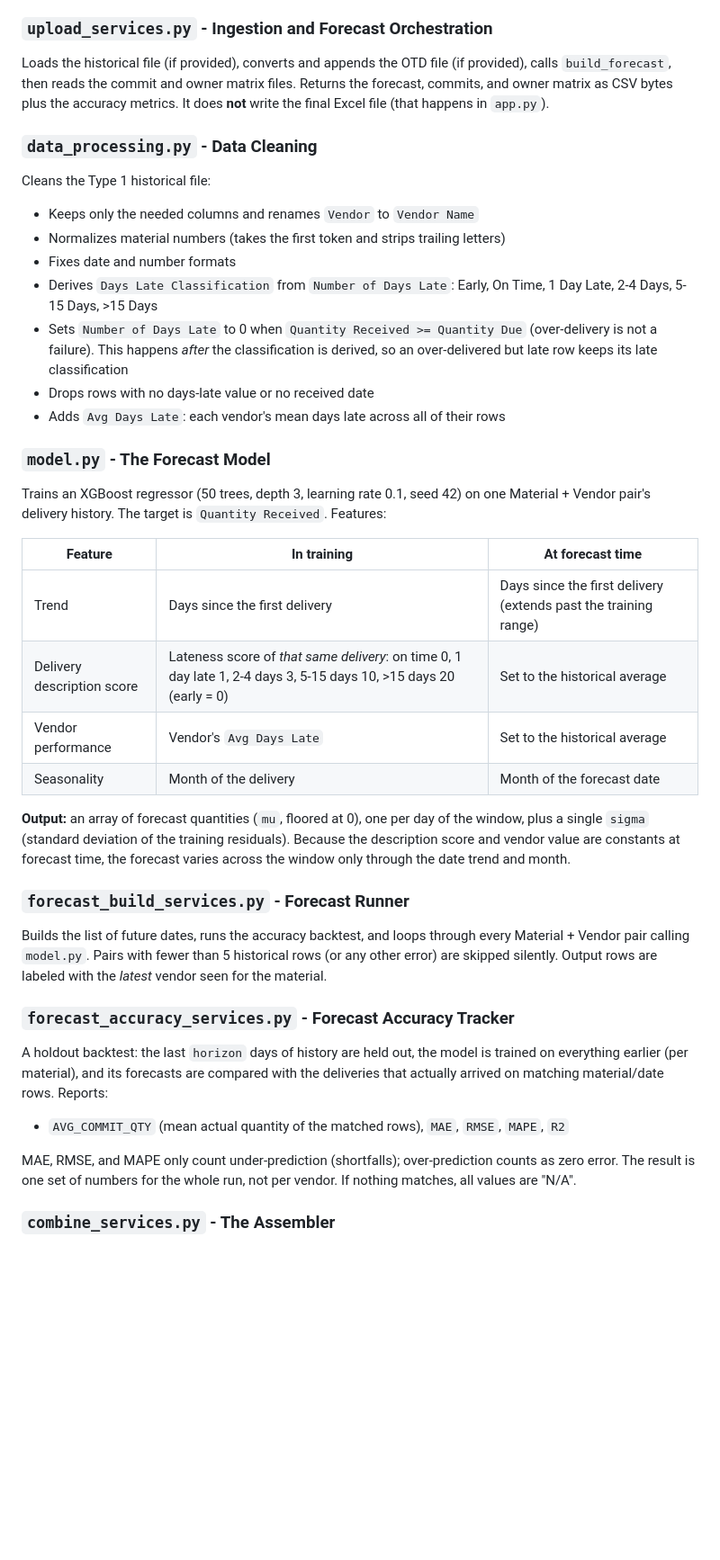
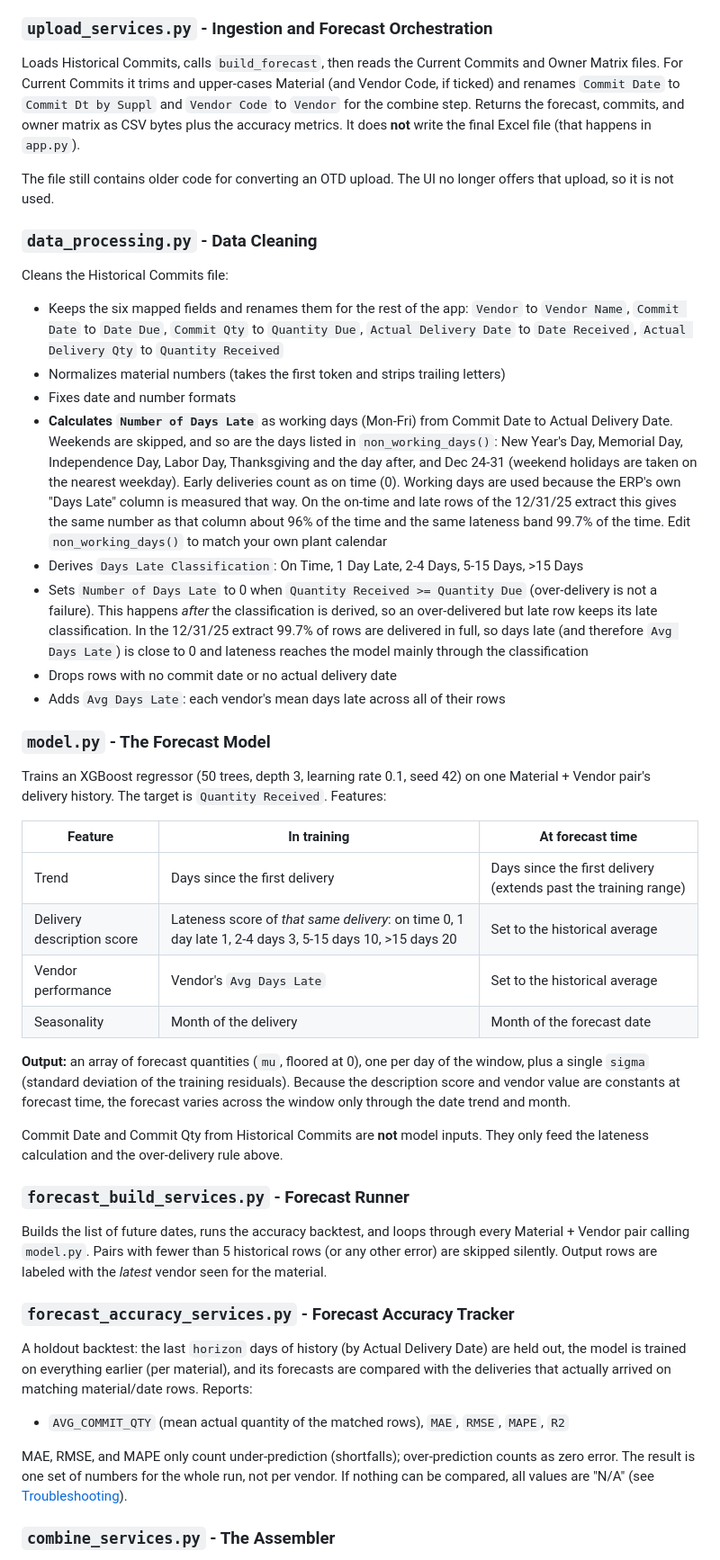
Before and after one commit to Datarunt/Vendor_Delivery_Risk, a Markdown page: README.md, the part around one of its changes. Shown at 90% size. Drawn GitHub-style; blank space fills up the shorter version.

```diff
--- a/README.md
+++ b/README.md
@@ -126,15 +142,18 @@ Flask web app. Routes: `/` (upload form), `/get_columns` (reads a file's headers
 
 ### `upload_services.py` - Ingestion and Forecast Orchestration
-Loads the historical file (if provided), converts and appends the OTD file (if provided), calls `build_forecast`, then reads the commit and owner matrix files. Returns the forecast, commits, and owner matrix as CSV bytes plus the accuracy metrics. It does **not** write the final Excel file (that happens in `app.py`).
+Loads Historical Commits, calls `build_forecast`, then reads the Current Commits and Owner Matrix files. For Current Commits it trims and upper-cases Material (and Vendor Code, if ticked) and renames `Commit Date` to `Commit Dt by Suppl` and `Vendor Code` to `Vendor` for the combine step. Returns the forecast, commits, and owner matrix as CSV bytes plus the accuracy metrics. It does **not** write the final Excel file (that happens in `app.py`).
+
+The file still contains older code for converting an OTD upload. The UI no longer offers that upload, so it is not used.
 
 ### `data_processing.py` - Data Cleaning
-Cleans the Type 1 historical file:
-- Keeps only the needed columns and renames `Vendor` to `Vendor Name`
+Cleans the Historical Commits file:
+- Keeps the six mapped fields and renames them for the rest of the app: `Vendor` to `Vendor Name`, `Commit Date` to `Date Due`, `Commit Qty` to `Quantity Due`, `Actual Delivery Date` to `Date Received`, `Actual Delivery Qty` to `Quantity Received`
 - Normalizes material numbers (takes the first token and strips trailing letters)
 - Fixes date and number formats
-- Derives `Days Late Classification` from `Number of Days Late`: Early, On Time, 1 Day Late, 2-4 Days, 5-15 Days, >15 Days
-- Sets `Number of Days Late` to 0 when `Quantity Received >= Quantity Due` (over-delivery is not a failure). This happens *after* the classification is derived, so an over-delivered but late row keeps its late classification
-- Drops rows with no days-late value or no received date
+- **Calculates `Number of Days Late`** as working days (Mon-Fri) from Commit Date to Actual Delivery Date. Weekends are skipped, and so are the days listed in `non_working_days()`: New Year's Day, Memorial Day, Independence Day, Labor Day, Thanksgiving and the day after, and Dec 24-31 (weekend holidays are taken on the nearest weekday). Early deliveries count as on time (0). Working days are used because the ERP's own "Days Late" column is measured that way. On the on-time and late rows of the 12/31/25 extract this gives the same number as that column about 96% of the time and the same lateness band 99.7% of the time. Edit `non_working_days()` to match your own plant calendar
+- Derives `Days Late Classification`: On Time, 1 Day Late, 2-4 Days, 5-15 Days, >15 Days
+- Sets `Number of Days Late` to 0 when `Quantity Received >= Quantity Due` (over-delivery is not a failure). This happens *after* the classification is derived, so an over-delivered but late row keeps its late classification. In the 12/31/25 extract 99.7% of rows are delivered in full, so days late (and therefore `Avg Days Late`) is close to 0 and lateness reaches the model mainly through the classification
+- Drops rows with no commit date or no actual delivery date
 - Adds `Avg Days Late`: each vendor's mean days late across all of their rows
 
 ### `model.py` - The Forecast Model
@@ -143,21 +162,23 @@ Trains an XGBoost regressor (50 trees, depth 3, learning rate 0.1, seed 42) on o
 | Feature | In training | At forecast time |
 |---|---|---|
 | Trend | Days since the first delivery | Days since the first delivery (extends past the training range) |
-| Delivery description score | Lateness score of *that same delivery*: on time 0, 1 day late 1, 2-4 days 3, 5-15 days 10, >15 days 20 (early = 0) | Set to the historical average |
+| Delivery description score | Lateness score of *that same delivery*: on time 0, 1 day late 1, 2-4 days 3, 5-15 days 10, >15 days 20 | Set to the historical average |
 | Vendor performance | Vendor's `Avg Days Late` | Set to the historical average |
 | Seasonality | Month of the delivery | Month of the forecast date |
 
 **Output:** an array of forecast quantities (`mu`, floored at 0), one per day of the window, plus a single `sigma` (standard deviation of the training residuals). Because the description score and vendor value are constants at forecast time, the forecast varies across the window only through the date trend and month.
 
+Commit Date and Commit Qty from Historical Commits are **not** model inputs. They only feed the lateness calculation and the over-delivery rule above.
+
 ### `forecast_build_services.py` - Forecast Runner
 Builds the list of future dates, runs the accuracy backtest, and loops through every Material + Vendor pair calling `model.py`. Pairs with fewer than 5 historical rows (or any other error) are skipped silently. Output rows are labeled with the *latest* vendor seen for the material.
 
 ### `forecast_accuracy_services.py` - Forecast Accuracy Tracker
-A holdout backtest: the last `horizon` days of history are held out, the model is trained on everything earlier (per material), and its forecasts are compared with the deliveries that actually arrived on matching material/date rows. Reports:
+A holdout backtest: the last `horizon` days of history (by Actual Delivery Date) are held out, the model is trained on everything earlier (per material), and its forecasts are compared with the deliveries that actually arrived on matching material/date rows. Reports:
 
 - `AVG_COMMIT_QTY` (mean actual quantity of the matched rows), `MAE`, `RMSE`, `MAPE`, `R2`
 
-MAE, RMSE, and MAPE only count under-prediction (shortfalls); over-prediction counts as zero error. The result is one set of numbers for the whole run, not per vendor. If nothing matches, all values are "N/A".
+MAE, RMSE, and MAPE only count under-prediction (shortfalls); over-prediction counts as zero error. The result is one set of numbers for the whole run, not per vendor. If nothing can be compared, all values are "N/A" (see [Troubleshooting](#troubleshooting)).
 
 ### `combine_services.py` - The Assembler
 - Filters commits and forecasts to the forecast window and rolls dates up by the chosen aggregation: **day** (no change), **week** (coming Sunday), **month** (month end)
```
Also changed, not shown: other parts of README.md (+92 -57 lines).
